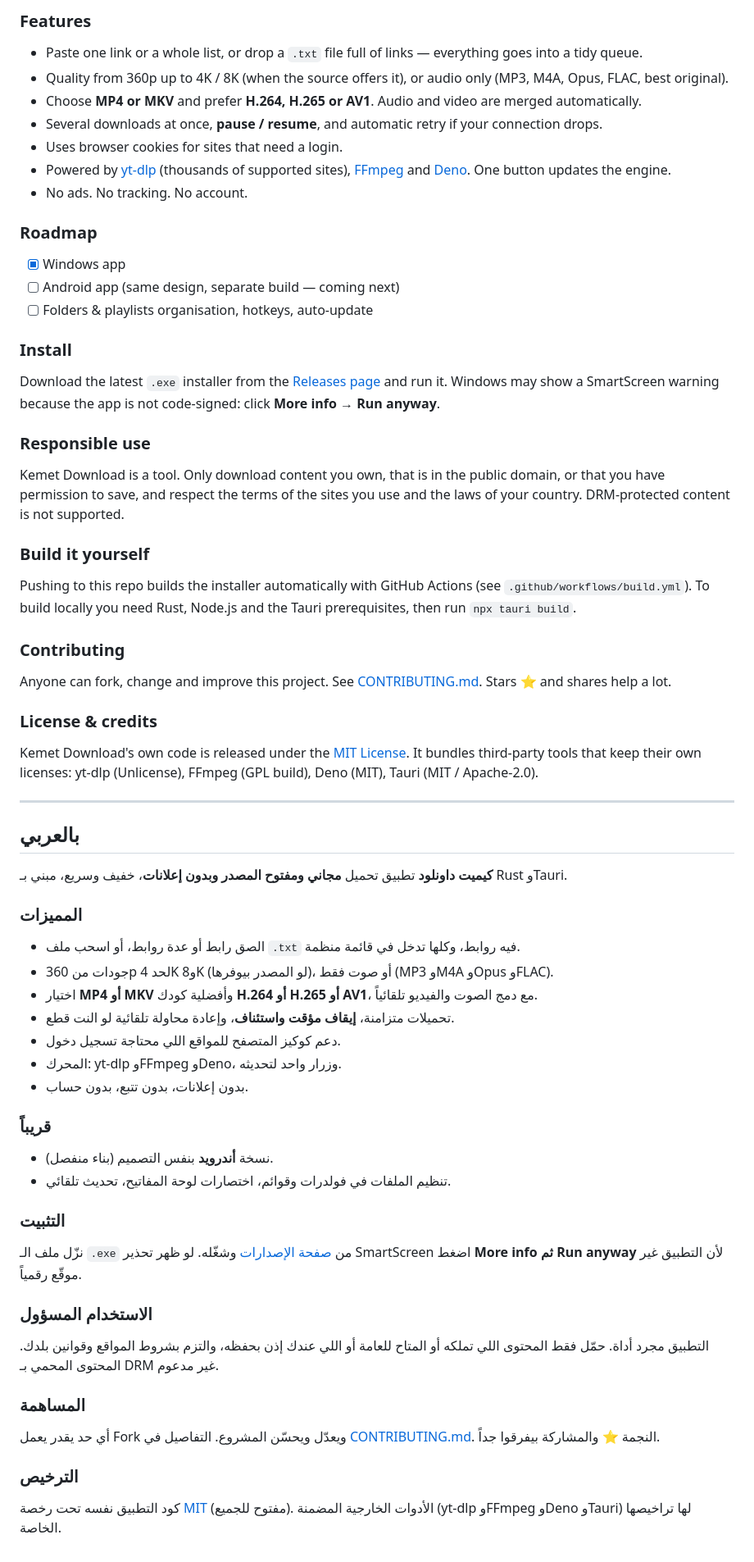
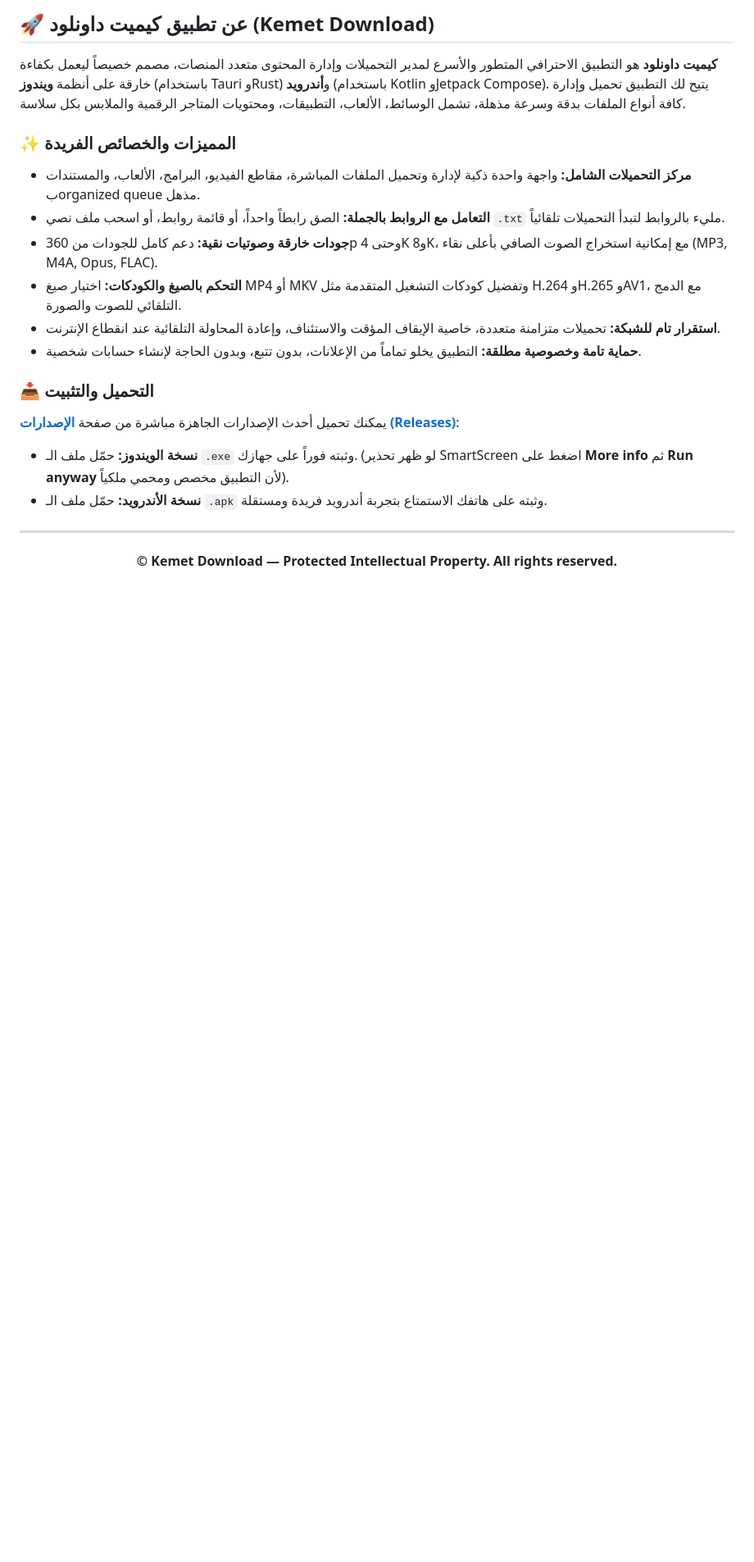
Before and after one commit to Youseff-Abdelnaby/kemet-download, a Markdown page: README.md, the part around one of its changes. Shown at 82% size. Drawn GitHub-style; blank space fills up the shorter version.

```diff
--- a/README.md
+++ b/README.md
@@ -22,79 +41,24 @@
 
-### Features
+## 🚀 عن تطبيق كيميت داونلود (Kemet Download)
+**كيميت داونلود** هو التطبيق الاحترافي المتطور والأسرع لمدير التحميلات وإدارة المحتوى متعدد المنصات، مصمم خصيصاً ليعمل بكفاءة خارقة على أنظمة **ويندوز** (باستخدام Tauri وRust) و**أندرويد** (باستخدام Kotlin وJetpack Compose). يتيح لك التطبيق تحميل وإدارة كافة أنواع الملفات بدقة وسرعة مذهلة، تشمل الوسائط، الألعاب، التطبيقات، ومحتويات المتاجر الرقمية والملابس بكل سلاسة.
 
-- Paste one link or a whole list, or drop a `.txt` file full of links — everything goes into a tidy queue.
-- Quality from 360p up to 4K / 8K (when the source offers it), or audio only (MP3, M4A, Opus, FLAC, best original).
-- Choose **MP4 or MKV** and prefer **H.264, H.265 or AV1**. Audio and video are merged automatically.
-- Several downloads at once, **pause / resume**, and automatic retry if your connection drops.
-- Uses browser cookies for sites that need a login.
-- Powered by [yt-dlp](https://github.com/yt-dlp/yt-dlp) (thousands of supported sites), [FFmpeg](https://ffmpeg.org) and [Deno](https://deno.com). One button updates the engine.
-- No ads. No tracking. No account.
+### ✨ المميزات والخصائص الفريدة
+- **مركز التحميلات الشامل:** واجهة واحدة ذكية لإدارة وتحميل الملفات المباشرة، مقاطع الفيديو، البرامج، الألعاب، والمستندات بorganized queue مذهل.
+- **التعامل مع الروابط بالجملة:** الصق رابطاً واحداً، أو قائمة روابط، أو اسحب ملف نصي `.txt` مليء بالروابط لتبدأ التحميلات تلقائياً.
+- **جودات خارقة وصوتيات نقية:** دعم كامل للجودات من 360p وحتى 4K و8K، مع إمكانية استخراج الصوت الصافي بأعلى نقاء (MP3, M4A, Opus, FLAC).
+- **التحكم بالصيغ والكودكات:** اختيار صيغ MP4 أو MKV وتفضيل كودكات التشغيل المتقدمة مثل H.264 وH.265 وAV1، مع الدمج التلقائي للصوت والصورة.
+- **استقرار تام للشبكة:** تحميلات متزامنة متعددة، خاصية الإيقاف المؤقت والاستئناف، وإعادة المحاولة التلقائية عند انقطاع الإنترنت.
+- **حماية تامة وخصوصية مطلقة:** التطبيق يخلو تماماً من الإعلانات، بدون تتبع، وبدون الحاجة لإنشاء حسابات شخصية.
 
-### Roadmap
+### 📥 التحميل والتثبيت
+يمكنك تحميل أحدث الإصدارات الجاهزة مباشرة من صفحة **[الإصدارات (Releases)](../../releases)**:
+- **نسخة الويندوز:** حمّل ملف الـ `.exe` وثبته فوراً على جهازك. (لو ظهر تحذير SmartScreen اضغط على **More info** ثم **Run anyway** لأن التطبيق مخصص ومحمي ملكياً).
+- **نسخة الأندرويد:** حمّل ملف الـ `.apk` وثبته على هاتفك الاستمتاع بتجربة أندرويد فريدة ومستقلة.
 
-- [x] Windows app
-- [ ] Android app (same design, separate build — coming next)
-- [ ] Folders & playlists organisation, hotkeys, auto-update
-
-### Install
-
-Download the latest `.exe` installer from the [Releases page](https://github.com/Youseff-Abdelnaby/kemet-download/releases/latest) and run it.
-Windows may show a SmartScreen warning because the app is not code-signed: click **More info → Run anyway**.
-
-### Responsible use
-
-Kemet Download is a tool. Only download content you own, that is in the public domain, or that you have permission to save, and respect the terms of the sites you use and the laws of your country. DRM-protected content is not supported.
-
-### Build it yourself
-
-Pushing to this repo builds the installer automatically with GitHub Actions (see `.github/workflows/build.yml`). To build locally you need Rust, Node.js and the Tauri prerequisites, then run `npx tauri build`.
-
-### Contributing
-
-Anyone can fork, change and improve this project. See [CONTRIBUTING.md](CONTRIBUTING.md). Stars ⭐ and shares help a lot.
-
-### License & credits
-
-Kemet Download's own code is released under the [MIT License](LICENSE).
-It bundles third-party tools that keep their own licenses: yt-dlp (Unlicense), FFmpeg (GPL build), Deno (MIT), Tauri (MIT / Apache-2.0).
+</div>
 
 ---
 
-<div dir="rtl">
-
-## بالعربي
-
-**كيميت داونلود** تطبيق تحميل **مجاني ومفتوح المصدر وبدون إعلانات**، خفيف وسريع، مبني بـ Rust وTauri.
-
-### المميزات
-
-- الصق رابط أو عدة روابط، أو اسحب ملف `.txt` فيه روابط، وكلها تدخل في قائمة منظمة.
-- جودات من 360p لحد 4K و8K (لو المصدر بيوفرها)، أو صوت فقط (MP3 وM4A وOpus وFLAC).
-- اختيار **MP4 أو MKV** وأفضلية كودك **H.264 أو H.265 أو AV1**، مع دمج الصوت والفيديو تلقائياً.
-- تحميلات متزامنة، **إيقاف مؤقت واستئناف**، وإعادة محاولة تلقائية لو النت قطع.
-- دعم كوكيز المتصفح للمواقع اللي محتاجة تسجيل دخول.
-- المحرك: yt-dlp وFFmpeg وDeno، وزرار واحد لتحديثه.
-- بدون إعلانات، بدون تتبع، بدون حساب.
-
-### قريباً
-
-- نسخة **أندرويد** بنفس التصميم (بناء منفصل).
-- تنظيم الملفات في فولدرات وقوائم، اختصارات لوحة المفاتيح، تحديث تلقائي.
-
-### التثبيت
-
-نزّل ملف الـ `.exe` من [صفحة الإصدارات](https://github.com/Youseff-Abdelnaby/kemet-download/releases/latest) وشغّله. لو ظهر تحذير SmartScreen اضغط **More info ثم Run anyway** لأن التطبيق غير موقّع رقمياً.
-
-### الاستخدام المسؤول
-
-التطبيق مجرد أداة. حمّل فقط المحتوى اللي تملكه أو المتاح للعامة أو اللي عندك إذن بحفظه، والتزم بشروط المواقع وقوانين بلدك. المحتوى المحمي بـ DRM غير مدعوم.
-
-### المساهمة
-
-أي حد يقدر يعمل Fork ويعدّل ويحسّن المشروع. التفاصيل في [CONTRIBUTING.md](CONTRIBUTING.md). النجمة ⭐ والمشاركة بيفرقوا جداً.
-
-### الترخيص
-
-كود التطبيق نفسه تحت رخصة [MIT](LICENSE) (مفتوح للجميع). الأدوات الخارجية المضمنة (yt-dlp وFFmpeg وDeno وTauri) لها تراخيصها الخاصة.
-
-</div>
+<p align="center">
+  <b>© Kemet Download — Protected Intellectual Property. All rights reserved.</b>
+</p>
```
Also changed, not shown: other parts of README.md (+30 -11 lines).
